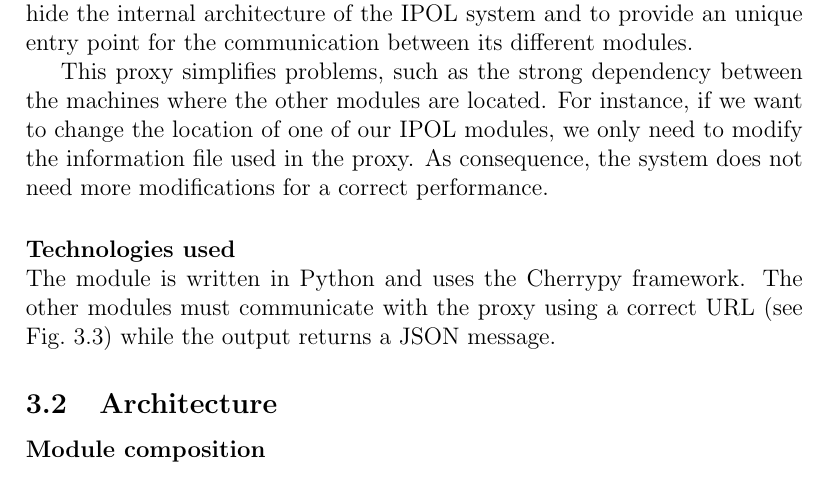
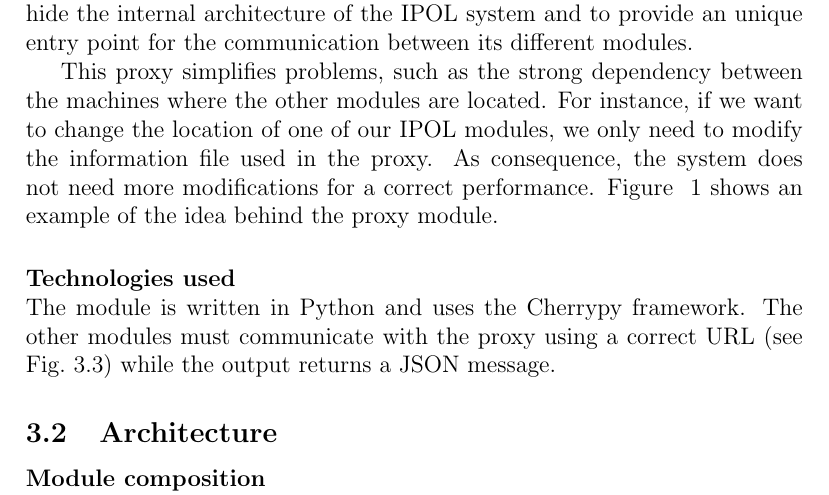
Before and after one commit to ipol-journal/ipolDevel, a LaTeX document (doc/ipol.tex, which reads doc/proxy/proxy.tex): part of page 7 of 53, cut so that both start at the same text. Compiled offline with pdfLaTeX.

Commit message:
<doc/proxy>included the proxy diagram in the .tex file</>

```diff
--- a/doc/proxy/proxy.tex
+++ b/doc/proxy/proxy.tex
@@ -6,4 +6,4 @@
 %~\cite{GoF}
 Next, we explain the main features of the Proxy module. Its purpose is to hide the internal architecture of the IPOL system and to provide an unique entry point for the communication between its different modules.
 
-This proxy simplifies problems, such as the strong dependency between the machines where the other modules are located. For instance, if we want to change the location of one of our IPOL modules, we only need to modify the information file used in the proxy. As consequence, the system does not need more modifications for a correct performance.
+This proxy simplifies problems, such as the strong dependency between the machines where the other modules are located. For instance, if we want to change the location of one of our IPOL modules, we only need to modify the information file used in the proxy. As consequence, the system does not need more modifications for a correct performance. Figure ~\ref{fi:proxy_example} shows an example of the idea behind the proxy module.
@@ -10,3 +15,5 @@ This proxy simplifies problems, such as the strong dependency between the machin
+\label{fi:proxy_example}
+\end{figure}
 
 \paragraph{Technologies used} \hspace{0pt} \\
 The module is written in Python and uses the Cherrypy framework. The other modules must communicate with the proxy using a correct URL (see Fig.~\ref{fi:url_protocol}) while the output returns a JSON message.
```
Also changed, not shown: doc/proxy/proxy.tex (5 more changed lines).
